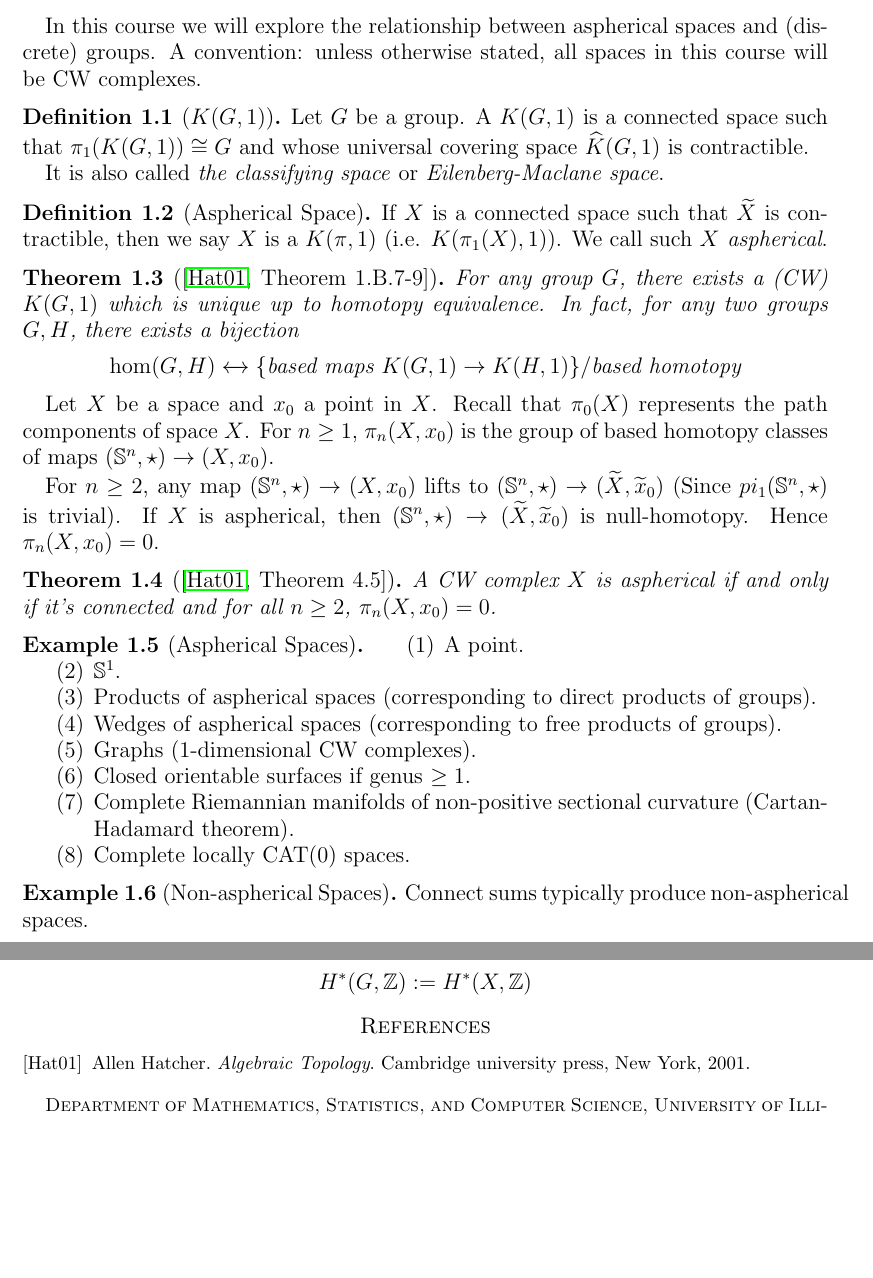
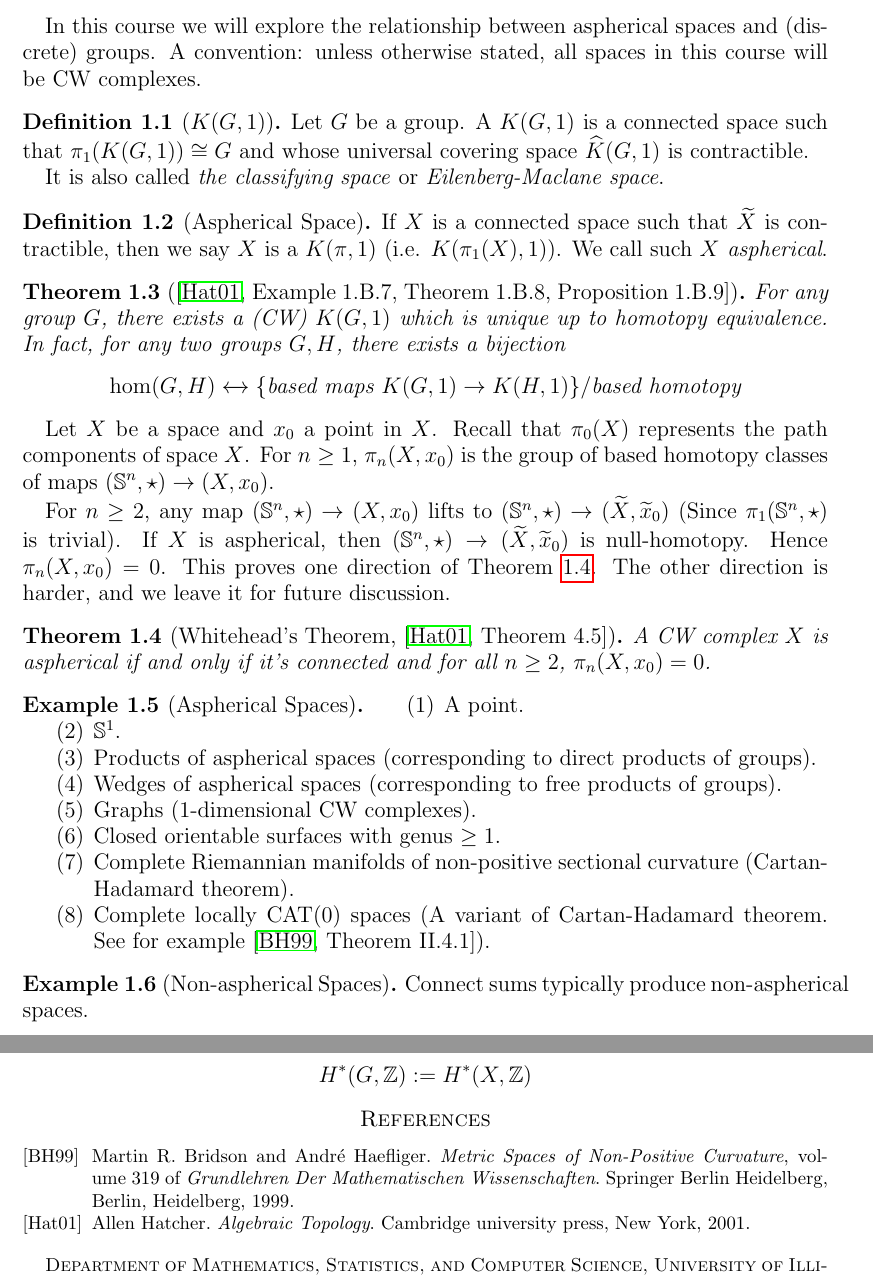
Before and after one commit to PingWan-Math/Note-2026S-569, a LaTeX paper (main.tex, which reads Sections/W1D1.tex): two parts of pages 2 and 3 of 3, joined at a grey line, cut so that both start at the same text, the shorter picture padded with empty space. Compiled offline with pdfLaTeX.

Commit message:
Correct Citations.

```diff
--- a/Sections/W1D1.tex
+++ b/Sections/W1D1.tex
@@ -17,7 +17,7 @@ In this course we will explore the relationship between aspherical spaces and (d
     If \(X\)  is a connected space such that \(\tilde X\) is contractible, then we say \(X\) is a \emph{\(K(\pi,1)\)} (i.e. \(K(\pi_1(X),1)\)). We call such \(X\) \emph{aspherical}.
 \end{definition}
 
-\begin{theorem}[{\cite[Theorem 1.B.7-9]{hatcher_algebraic_2001}}]
+\begin{theorem}[{\cite[Example 1.B.7, Theorem 1.B.8, Proposition 1.B.9]{hatcher_algebraic_2001}}]
     \label{thm:existence-uniqueness-of-KG1}
     For any group \(G\), there exists a (CW) \(K(G,1)\) which is unique up to homotopy equivalence.
     In fact, for any two groups \(G,H\), there exists a bijection
@@ -30,9 +30,9 @@ In this course we will explore the relationship between aspherical spaces and (d
 Let \(X\) be a space and \(x_0\) a point in \(X\).
 Recall that \(\pi_0(X)\) represents the path components of space \(X\). For \(n\geq 1\), \(\pi_n(X,x_0)\) is the group of based homotopy classes of maps \((\mb{S}^n , \star) \to (X,x_0)\).
 
-For \(n\geq 2\), any map \((\mb{S}^n , \star) \to (X,x_0)\) lifts to \((\mb{S}^n , \star) \to (\tilde X, \tilde x_0)\) (Since \(pi_1(\mb{S}^n ,\star)\) is trivial). If \(X\) is aspherical, then \((\mb{S}^n , \star) \to (\tilde X, \tilde x_0)\) is null-homotopy. Hence \(\pi_n(X,x_0) =0\).
+For \(n\geq 2\), any map \((\mb{S}^n , \star) \to (X,x_0)\) lifts to \((\mb{S}^n , \star) \to (\tilde X, \tilde x_0)\) (Since \(\pi_1(\mb{S}^n ,\star)\) is trivial). If \(X\) is aspherical, then \((\mb{S}^n , \star) \to (\tilde X, \tilde x_0)\) is null-homotopy. Hence \(\pi_n(X,x_0) =0\). This proves one direction of \cref{thm:aspherical-criterion-trivial-homotopy-group}. The other direction is harder, and we leave it for future discussion.
 
-\begin{theorem}[{\cite[Theorem 4.5]{hatcher_algebraic_2001}}]
+\begin{theorem}[Whitehead’s Theorem, {\cite[Theorem 4.5]{hatcher_algebraic_2001}}]
     \label{thm:aspherical-criterion-trivial-homotopy-group}
     A CW complex \(X\) is aspherical if and only if it's connected and for all \(n\geq 2\), \(\pi_n(X,x_0)=0\).
 \end{theorem}
@@ -46,9 +46,9 @@ For \(n\geq 2\), any map \((\mb{S}^n , \star) \to (X,x_0)\) lifts to \((\mb{S}^n
         \item Products of aspherical spaces (corresponding to direct products of groups).
         \item Wedges of aspherical spaces (corresponding to free products of groups).
         \item Graphs (1-dimensional CW complexes).
-        \item Closed orientable surfaces if genus \(\geq 1\).
+        \item Closed orientable surfaces with genus \(\geq 1\).
         \item Complete Riemannian manifolds of non-positive sectional curvature (Cartan-Hadamard theorem).
-        \item Complete locally \CATz spaces.
+        \item Complete locally \CATz spaces (A variant of Cartan-Hadamard theorem. See for example \cite[Theorem II.4.1]{bridsonMetricSpacesNonpositive1999}).
     \end{enumerate}
 \end{example}
 
```
Also changed, not shown: main.pdf.
